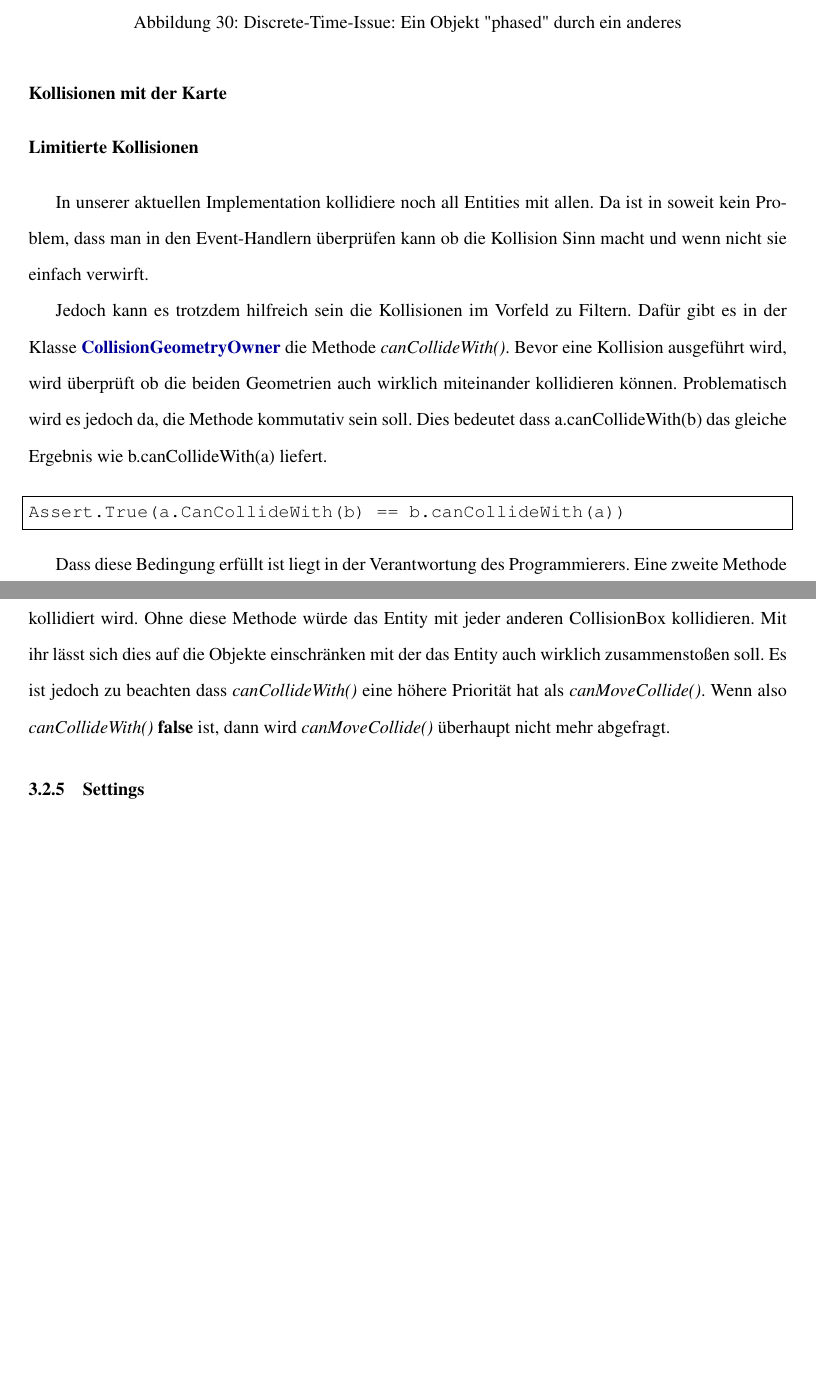
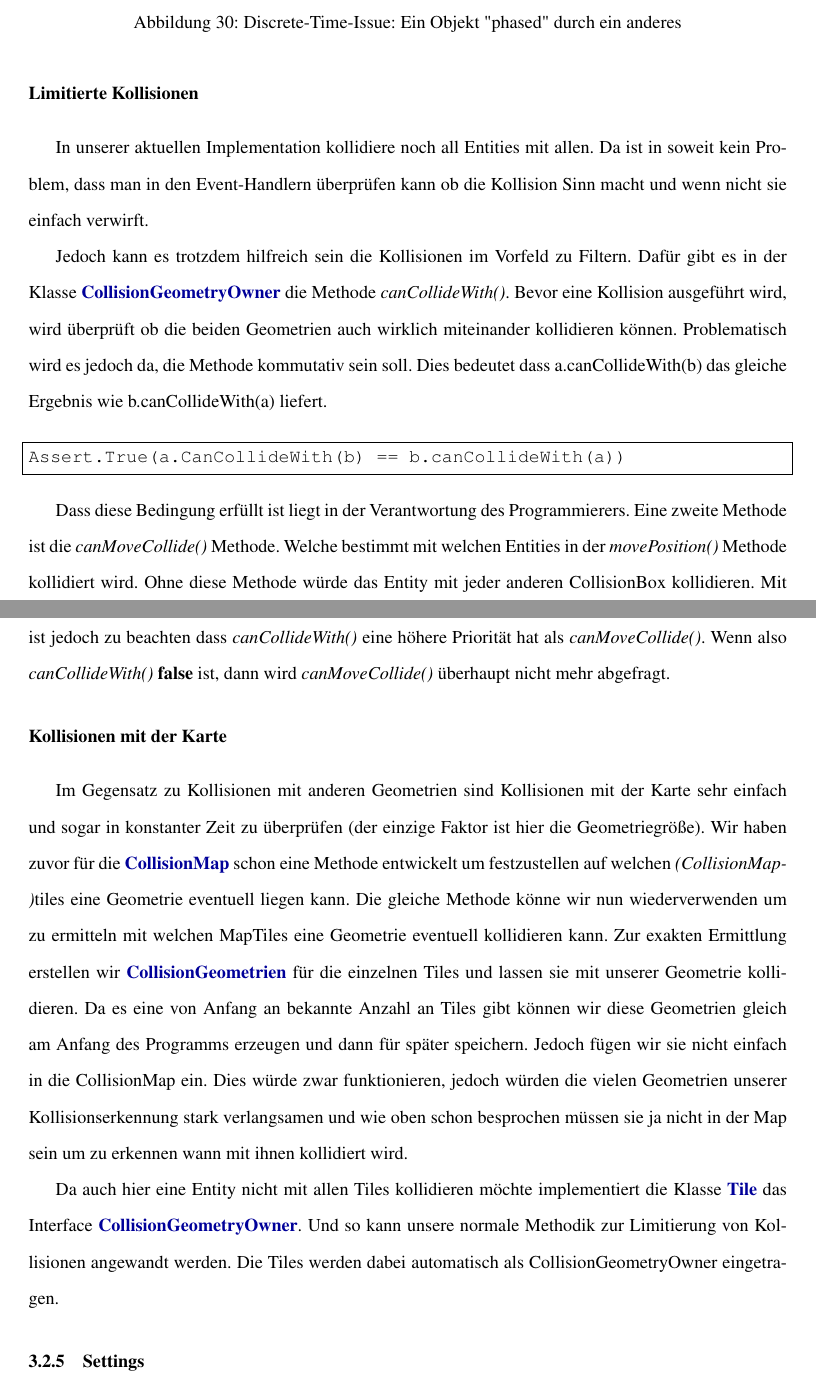
Before and after one commit to Mikescher/DHBW-Studienarbeit-absGDX, a LaTeX document (main.tex, which reads content/collisiondetection.tex): two parts of pages 63 and 64 of 76, joined at a grey line, cut so that both start at the same text, the shorter picture padded with empty space. Compiled offline with pdfLaTeX.

Commit message:
section "collisiondetection" --> paragraph{Collision with the Map}

```diff
--- a/content/collisiondetection.tex
+++ b/content/collisiondetection.tex
@@ -387,10 +387,6 @@ Ein letztes Problem ist das sogenannte Discrete-Time-Issue \cite[S 503]{DGIJ}. F
 
 \quickfigure{Discrete-Time-Issue: Ein Objekt "phased" durch ein anderes}{discrete-time-issue_phasing}{1.0}
 
-\paragraph{Kollisionen mit der Karte}
-
-%TODO Paragraph Tile Collisions
-
 \paragraph{Limitierte Kollisionen}
 
 In unserer aktuellen Implementation kollidiere noch all Entities mit allen. Da ist in soweit kein Problem, dass man in den Event-Handlern überprüfen kann ob die Kollision Sinn macht und wenn nicht sie einfach verwirft.
@@ -405,3 +401,12 @@ Assert.True(a.CanCollideWith(b) == b.canCollideWith(a))
 \end{lstlisting}
 
 Dass diese Bedingung erfüllt ist liegt in der Verantwortung des Programmierers. Eine zweite Methode ist die \ti{canMoveCollide()} Methode. Welche bestimmt mit welchen Entities in der \ti{movePosition()} Methode kollidiert wird. Ohne diese Methode würde das Entity mit jeder anderen CollisionBox kollidieren. Mit ihr lässt sich dies auf die Objekte einschränken mit der das Entity auch wirklich zusammenstoßen soll. Es ist jedoch zu beachten dass \ti{canCollideWith()} eine höhere Priorität hat als \ti{canMoveCollide()}. Wenn also \ti{canCollideWith()} \textbf{false} ist, dann wird \ti{canMoveCollide()} überhaupt nicht mehr abgefragt.
+
+\paragraph{Kollisionen mit der Karte}
+
+Im Gegensatz zu Kollisionen mit anderen Geometrien sind Kollisionen mit der Karte sehr einfach und sogar in konstanter Zeit zu überprüfen (der einzige Faktor ist hier die Geometriegröße).
+Wir haben zuvor für die \keyword{CollisionMap} schon eine Methode entwickelt um festzustellen auf welchen \ti{(CollisionMap-)}tiles eine Geometrie eventuell liegen kann.
+Die gleiche Methode könne wir nun wiederverwenden um zu ermitteln mit welchen MapTiles eine Geometrie eventuell kollidieren kann. Zur exakten Ermittlung erstellen wir \keyword{CollisionGeometrien} für die einzelnen Tiles und lassen sie mit unserer Geometrie kollidieren. Da es eine von Anfang an bekannte Anzahl an Tiles gibt können wir diese Geometrien gleich am Anfang des Programms erzeugen und dann für später speichern.
+Jedoch fügen wir sie nicht einfach in die CollisionMap ein. Dies würde zwar funktionieren, jedoch würden die vielen Geometrien unserer Kollisionserkennung stark verlangsamen und wie oben schon besprochen müssen sie ja nicht in der Map sein um zu erkennen wann mit ihnen kollidiert wird.
+
+Da auch hier eine Entity nicht mit allen Tiles kollidieren möchte implementiert die Klasse \keyword{Tile} das Interface \keyword{CollisionGeometryOwner}. Und so kann unsere normale Methodik zur Limitierung von Kollisionen angewandt werden. Die Tiles werden dabei automatisch als CollisionGeometryOwner eingetragen.
```
